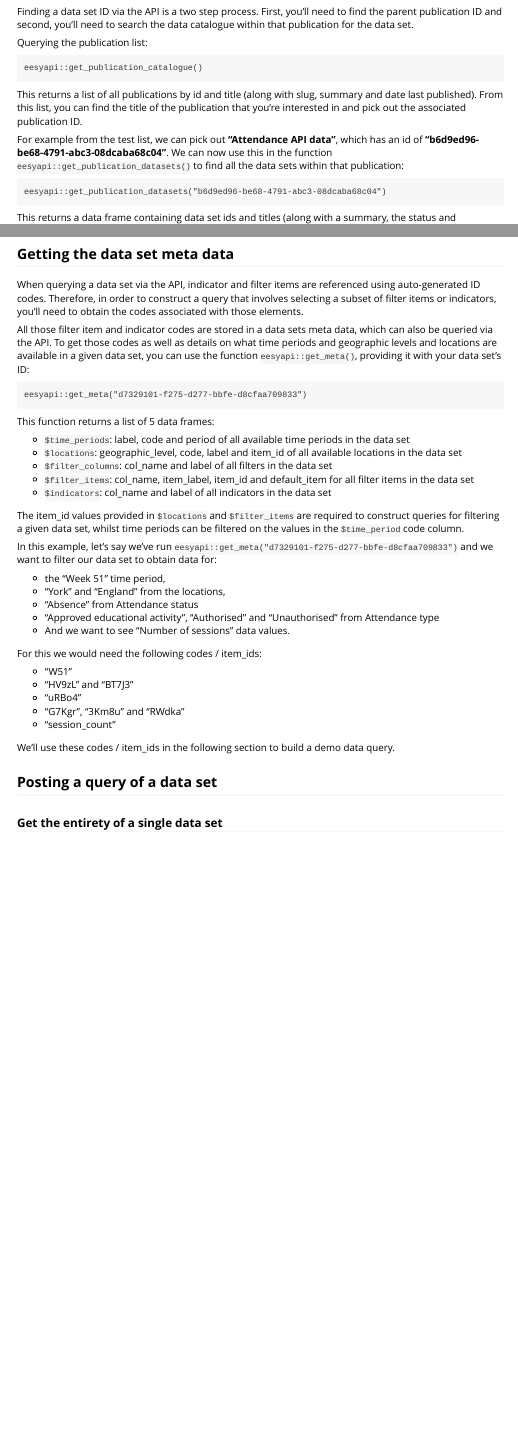
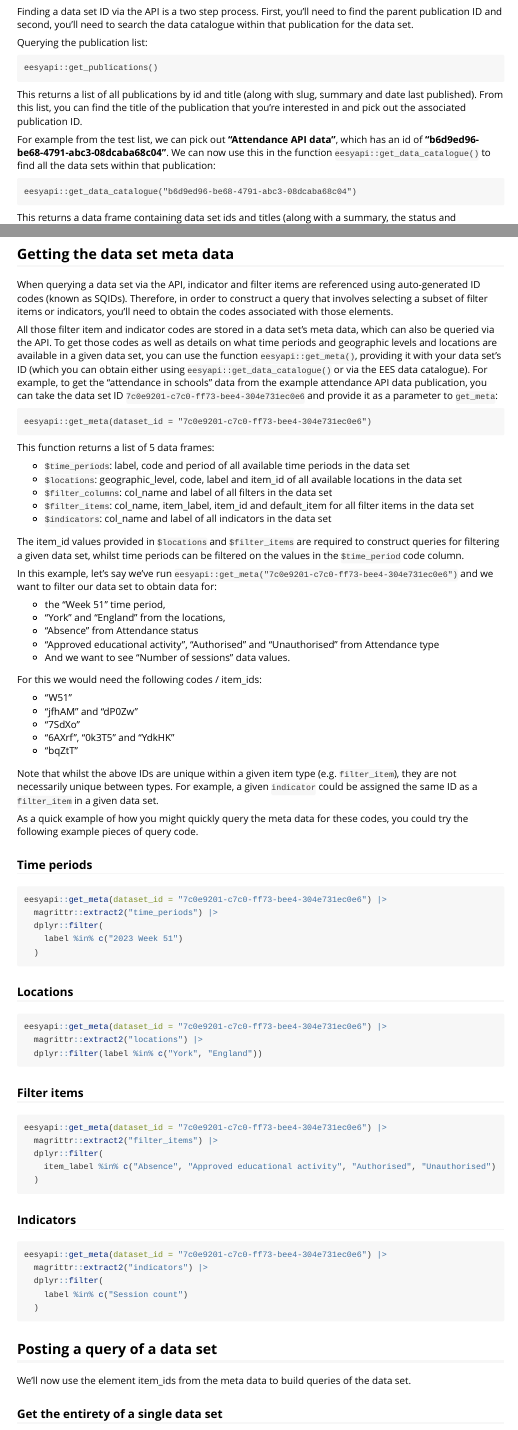
Before and after one commit to dfe-analytical-services/eesyapi, an R Markdown document (vignettes/ees-api-workflow.Rmd): the page in a window 1100 px wide, from 330 px down, and a second part further down, joined at a grey line. Rendered offline with R 4.5, knitr and Pandoc, with nearby package versions; the code chunks are not run, so their results and figures are left out.

Commit message:
A few updates to the workflow vignette to account for changes to data set and code changes

````diff
--- a/vignettes/ees-api-workflow.Rmd
+++ b/vignettes/ees-api-workflow.Rmd
@@ -46,7 +49,7 @@ Finding a data set ID via the API is a two step process. First, you'll need to f
 Querying the publication list:
 
 ```
-eesyapi::get_publication_catalogue()
+eesyapi::get_publications()
 ```
 
 This returns a list of all publications by id and title (along with slug, summary and date last published).
@@ -54,9 +57,9 @@ From this list, you can find the title of the publication that you're interested
 associated publication ID.
 
 For example from the test list, we can pick out **"Attendance API data"**, which has an
-id of **"b6d9ed96-be68-4791-abc3-08dcaba68c04"**. We can now use this in the function `eesyapi::get_publication_datasets()` to find all the data sets within that publication:
+id of **"b6d9ed96-be68-4791-abc3-08dcaba68c04"**. We can now use this in the function `eesyapi::get_data_catalogue()` to find all the data sets within that publication:
 
 ```
-eesyapi::get_publication_datasets("b6d9ed96-be68-4791-abc3-08dcaba68c04")
+eesyapi::get_data_catalogue("b6d9ed96-be68-4791-abc3-08dcaba68c04")
 ```
 
@@ -77,18 +80,21 @@ taken to it's details page in the catalogue. On this page (pictured below), you'
 ## Getting the data set meta data
 
 When querying a data set via the API, indicator and filter items are referenced
-using auto-generated ID codes. Therefore, in order to construct a query that
+using auto-generated ID codes (known as SQIDs). Therefore, in order to construct a query that
 involves selecting a subset of filter items or indicators, you'll need to obtain
 the codes associated with those elements.
 
-All those filter item and indicator codes are stored in a data sets meta data,
+All those filter item and indicator codes are stored in a data set's meta data,
 which can also be queried via the API. To get those codes as well as details on
 what time periods and geographic levels and locations are available in a given
 data set, you can use the function `eesyapi::get_meta()`, providing it with your
-data set's ID:
+data set's ID (which you can obtain either using `eesyapi::get_data_catalogue()` or via
+the EES data catalogue). For example, to get the "attendance in schools" data from the example
+attendance API data publication, you can take the data set ID
+`7c0e9201-c7c0-ff73-bee4-304e731ec0e6` and provide it as a parameter to `get_meta`:
 
 ```
-eesyapi::get_meta("d7329101-f275-d277-bbfe-d8cfaa709833")
+eesyapi::get_meta(dataset_id = "7c0e9201-c7c0-ff73-bee4-304e731ec0e6")
 ```
 
 This function returns a list of 5 data frames:
@@ -103,7 +109,7 @@ The item_id values provided in `$locations` and `$filter_items` are required to
 construct queries for filtering a given data set, whilst time periods can be
 filtered on the values in the `$time_period` code column.
 
-In this example, let's say we've run `eesyapi::get_meta("d7329101-f275-d277-bbfe-d8cfaa709833")`
+In this example, let's say we've run `eesyapi::get_meta("7c0e9201-c7c0-ff73-bee4-304e731ec0e6")`
 and we want to filter our data set to obtain data for:
 
 - the "Week 51" time period,
@@ -115,15 +121,59 @@ and we want to filter our data set to obtain data for:
 For this we would need the following codes / item_ids:
 
 - "W51"
-- "HV9zL" and "BT7J3"
-- "uRBo4"
-- "G7Kgr", "3Km8u" and "RWdka"
-- "session_count"
+- "jfhAM" and "dP0Zw"
+- "7SdXo"
+- "6AXrf", "0k3T5" and "YdkHK"
+- "bqZtT"
 
-We'll use these codes / item_ids in the following section to build a demo data
-query.
+Note that whilst the above IDs are unique within a given item type (e.g. `filter_item`), they are
+not necessarily unique between types. For example, a given `indicator` could be assigned the same
+ID as a `filter_item` in a given data set.
+
+As a quick example of how you might quickly query the meta data for these codes, you could try the
+following example pieces of query code.
+
+### Time periods
+
+``` {r}
+eesyapi::get_meta(dataset_id = "7c0e9201-c7c0-ff73-bee4-304e731ec0e6") |>
+  magrittr::extract2("time_periods") |>
+  dplyr::filter(
+    label %in% c("2023 Week 51")
+  )
+```
+
+### Locations
+``` {r}
+eesyapi::get_meta(dataset_id = "7c0e9201-c7c0-ff73-bee4-304e731ec0e6") |>
+  magrittr::extract2("locations") |>
+  dplyr::filter(label %in% c("York", "England"))
+```
+
+### Filter items
+
+``` {r}
+eesyapi::get_meta(dataset_id = "7c0e9201-c7c0-ff73-bee4-304e731ec0e6") |>
+  magrittr::extract2("filter_items") |>
+  dplyr::filter(
+    item_label %in% c("Absence", "Approved educational activity", "Authorised", "Unauthorised")
+  )
+```
+
+### Indicators
+
+``` {r}
+eesyapi::get_meta(dataset_id = "7c0e9201-c7c0-ff73-bee4-304e731ec0e6") |>
+  magrittr::extract2("indicators") |>
+  dplyr::filter(
+    label %in% c("Session count")
+  )
+```
 
 ## Posting a query of a data set
+
+We'll now use the element item_ids from the meta data to build queries of the data set.
+
 
 ### Get the entirety of a single data set
 
````
Also changed, not shown: vignettes/ees-api-workflow.Rmd (5 more changed lines).
